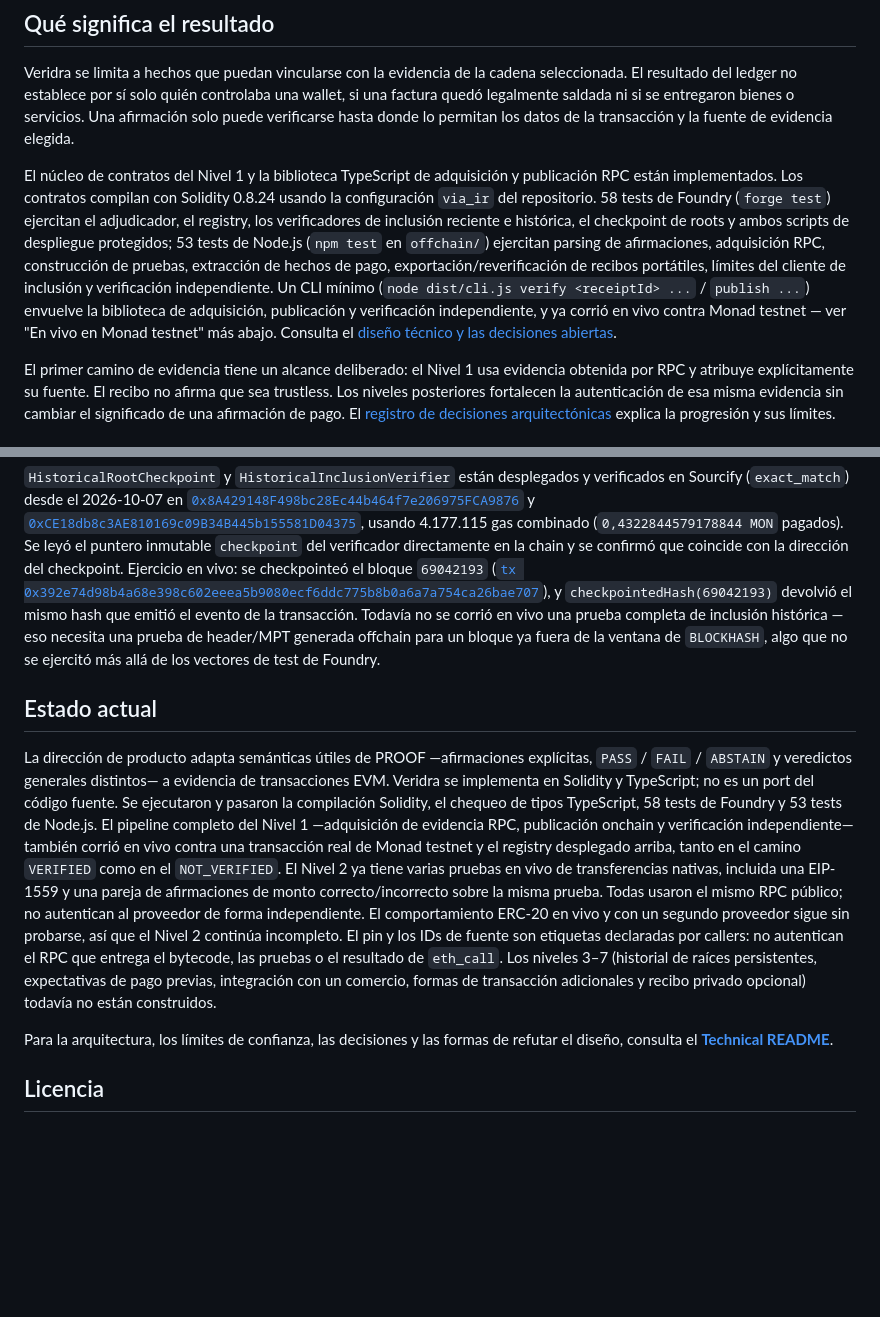
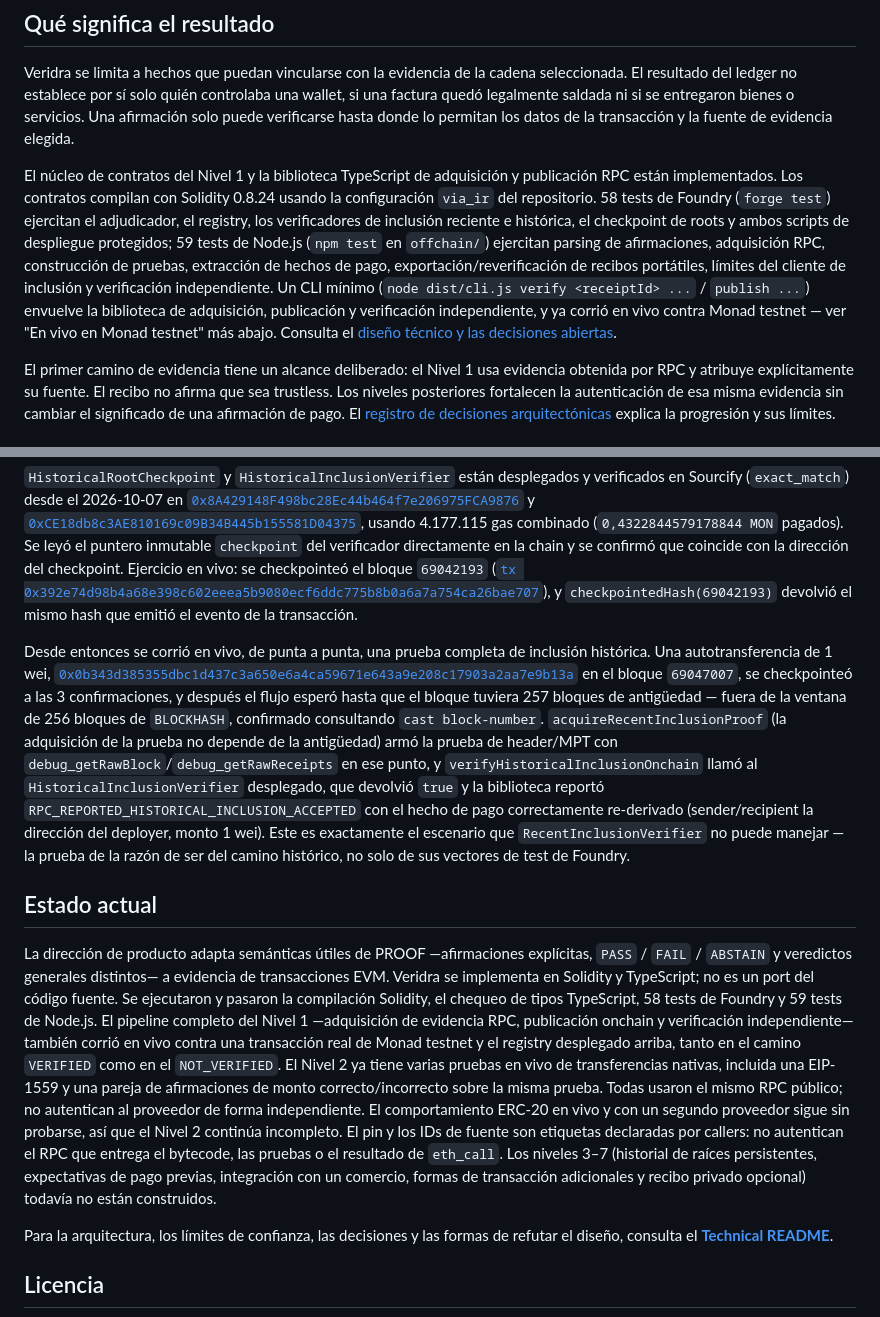
Before and after one commit to annatchijova/veridra, a Markdown page: README_ES.md, 2 parts joined by grey strips. Rendered like a GitHub page; blank space fills up the shorter version.

```diff
--- a/README_ES.md
+++ b/README_ES.md
@@ -22,7 +22,7 @@ Si la transferencia fue a otra dirección, el resultado debería ser `NOT_VERIFI
 
 Veridra se limita a hechos que puedan vincularse con la evidencia de la cadena seleccionada. El resultado del ledger no establece por sí solo quién controlaba una wallet, si una factura quedó legalmente saldada ni si se entregaron bienes o servicios. Una afirmación solo puede verificarse hasta donde lo permitan los datos de la transacción y la fuente de evidencia elegida.
 
-El núcleo de contratos del Nivel 1 y la biblioteca TypeScript de adquisición y publicación RPC están implementados. Los contratos compilan con Solidity 0.8.24 usando la configuración `via_ir` del repositorio. 58 tests de Foundry (`forge test`) ejercitan el adjudicador, el registry, los verificadores de inclusión reciente e histórica, el checkpoint de roots y ambos scripts de despliegue protegidos; 53 tests de Node.js (`npm test` en `offchain/`) ejercitan parsing de afirmaciones, adquisición RPC, construcción de pruebas, extracción de hechos de pago, exportación/reverificación de recibos portátiles, límites del cliente de inclusión y verificación independiente. Un CLI mínimo (`node dist/cli.js verify <receiptId> ...` / `publish ...`) envuelve la biblioteca de adquisición, publicación y verificación independiente, y ya corrió en vivo contra Monad testnet — ver "En vivo en Monad testnet" más abajo. Consulta el [diseño técnico y las decisiones abiertas](TECHNICAL_README.md).
+El núcleo de contratos del Nivel 1 y la biblioteca TypeScript de adquisición y publicación RPC están implementados. Los contratos compilan con Solidity 0.8.24 usando la configuración `via_ir` del repositorio. 58 tests de Foundry (`forge test`) ejercitan el adjudicador, el registry, los verificadores de inclusión reciente e histórica, el checkpoint de roots y ambos scripts de despliegue protegidos; 59 tests de Node.js (`npm test` en `offchain/`) ejercitan parsing de afirmaciones, adquisición RPC, construcción de pruebas, extracción de hechos de pago, exportación/reverificación de recibos portátiles, límites del cliente de inclusión y verificación independiente. Un CLI mínimo (`node dist/cli.js verify <receiptId> ...` / `publish ...`) envuelve la biblioteca de adquisición, publicación y verificación independiente, y ya corrió en vivo contra Monad testnet — ver "En vivo en Monad testnet" más abajo. Consulta el [diseño técnico y las decisiones abiertas](TECHNICAL_README.md).
 
 El primer camino de evidencia tiene un alcance deliberado: el Nivel 1 usa evidencia obtenida por RPC y atribuye explícitamente su fuente. El recibo no afirma que sea trustless. Los niveles posteriores fortalecen la autenticación de esa misma evidencia sin cambiar el significado de una afirmación de pago. El [registro de decisiones arquitectónicas](docs/ARCHITECTURE_FRACTURE.md) explica la progresión y sus límites.
 
@@ -115,14 +115,28 @@ confirmó que coincide con la dirección del checkpoint. Ejercicio en vivo: se
 checkpointeó el bloque `69042193`
 ([`tx 0x392e74d98b4a68e398c602eeea5b9080ecf6ddc775b8b0a6a7a754ca26bae707`](https://testnet.monadexplorer.com/tx/0x392e74d98b4a68e398c602eeea5b9080ecf6ddc775b8b0a6a7a754ca26bae707)),
 y `checkpointedHash(69042193)` devolvió el mismo hash que emitió el evento de
-la transacción. Todavía no se corrió en vivo una prueba completa de inclusión
-histórica — eso necesita una prueba de header/MPT generada offchain para un
-bloque ya fuera de la ventana de `BLOCKHASH`, algo que no se ejercitó más allá
-de los vectores de test de Foundry.
+la transacción.
+
+Desde entonces se corrió en vivo, de punta a punta, una prueba completa de
+inclusión histórica. Una autotransferencia de 1 wei,
+[`0x0b343d385355dbc1d437c3a650e6a4ca59671e643a9e208c17903a2aa7e9b13a`](https://testnet.monadexplorer.com/tx/0x0b343d385355dbc1d437c3a650e6a4ca59671e643a9e208c17903a2aa7e9b13a)
+en el bloque `69047007`, se checkpointeó a las 3 confirmaciones, y después el
+flujo esperó hasta que el bloque tuviera 257 bloques de antigüedad — fuera de
+la ventana de 256 bloques de `BLOCKHASH`, confirmado consultando
+`cast block-number`. `acquireRecentInclusionProof` (la adquisición de la
+prueba no depende de la antigüedad) armó la prueba de header/MPT con
+`debug_getRawBlock`/`debug_getRawReceipts` en ese punto, y
+`verifyHistoricalInclusionOnchain` llamó al `HistoricalInclusionVerifier`
+desplegado, que devolvió `true` y la biblioteca reportó
+`RPC_REPORTED_HISTORICAL_INCLUSION_ACCEPTED` con el hecho de pago
+correctamente re-derivado (sender/recipient la dirección del deployer, monto
+1 wei). Este es exactamente el escenario que `RecentInclusionVerifier` no
+puede manejar — la prueba de la razón de ser del camino histórico, no solo
+de sus vectores de test de Foundry.
 
 ## Estado actual
 
-La dirección de producto adapta semánticas útiles de PROOF —afirmaciones explícitas, `PASS` / `FAIL` / `ABSTAIN` y veredictos generales distintos— a evidencia de transacciones EVM. Veridra se implementa en Solidity y TypeScript; no es un port del código fuente. Se ejecutaron y pasaron la compilación Solidity, el chequeo de tipos TypeScript, 58 tests de Foundry y 53 tests de Node.js. El pipeline completo del Nivel 1 —adquisición de evidencia RPC, publicación onchain y verificación independiente— también corrió en vivo contra una transacción real de Monad testnet y el registry desplegado arriba, tanto en el camino `VERIFIED` como en el `NOT_VERIFIED`. El Nivel 2 ya tiene varias pruebas en vivo de transferencias nativas, incluida una EIP-1559 y una pareja de afirmaciones de monto correcto/incorrecto sobre la misma prueba. Todas usaron el mismo RPC público; no autentican al proveedor de forma independiente. El comportamiento ERC-20 en vivo y con un segundo proveedor sigue sin probarse, así que el Nivel 2 continúa incompleto. El pin y los IDs de fuente son etiquetas declaradas por callers: no autentican el RPC que entrega el bytecode, las pruebas o el resultado de `eth_call`. Los niveles 3–7 (historial de raíces persistentes, expectativas de pago previas, integración con un comercio, formas de transacción adicionales y recibo privado opcional) todavía no están construidos.
+La dirección de producto adapta semánticas útiles de PROOF —afirmaciones explícitas, `PASS` / `FAIL` / `ABSTAIN` y veredictos generales distintos— a evidencia de transacciones EVM. Veridra se implementa en Solidity y TypeScript; no es un port del código fuente. Se ejecutaron y pasaron la compilación Solidity, el chequeo de tipos TypeScript, 58 tests de Foundry y 59 tests de Node.js. El pipeline completo del Nivel 1 —adquisición de evidencia RPC, publicación onchain y verificación independiente— también corrió en vivo contra una transacción real de Monad testnet y el registry desplegado arriba, tanto en el camino `VERIFIED` como en el `NOT_VERIFIED`. El Nivel 2 ya tiene varias pruebas en vivo de transferencias nativas, incluida una EIP-1559 y una pareja de afirmaciones de monto correcto/incorrecto sobre la misma prueba. Todas usaron el mismo RPC público; no autentican al proveedor de forma independiente. El comportamiento ERC-20 en vivo y con un segundo proveedor sigue sin probarse, así que el Nivel 2 continúa incompleto. El pin y los IDs de fuente son etiquetas declaradas por callers: no autentican el RPC que entrega el bytecode, las pruebas o el resultado de `eth_call`. Los niveles 3–7 (historial de raíces persistentes, expectativas de pago previas, integración con un comercio, formas de transacción adicionales y recibo privado opcional) todavía no están construidos.
 
 Para la arquitectura, los límites de confianza, las decisiones y las formas de refutar el diseño, consulta el **[Technical README](TECHNICAL_README.md)**.
 
```
Also changed, not shown: README.md (+18 -6 lines), TECHNICAL_README.md (+3 -1 lines).
